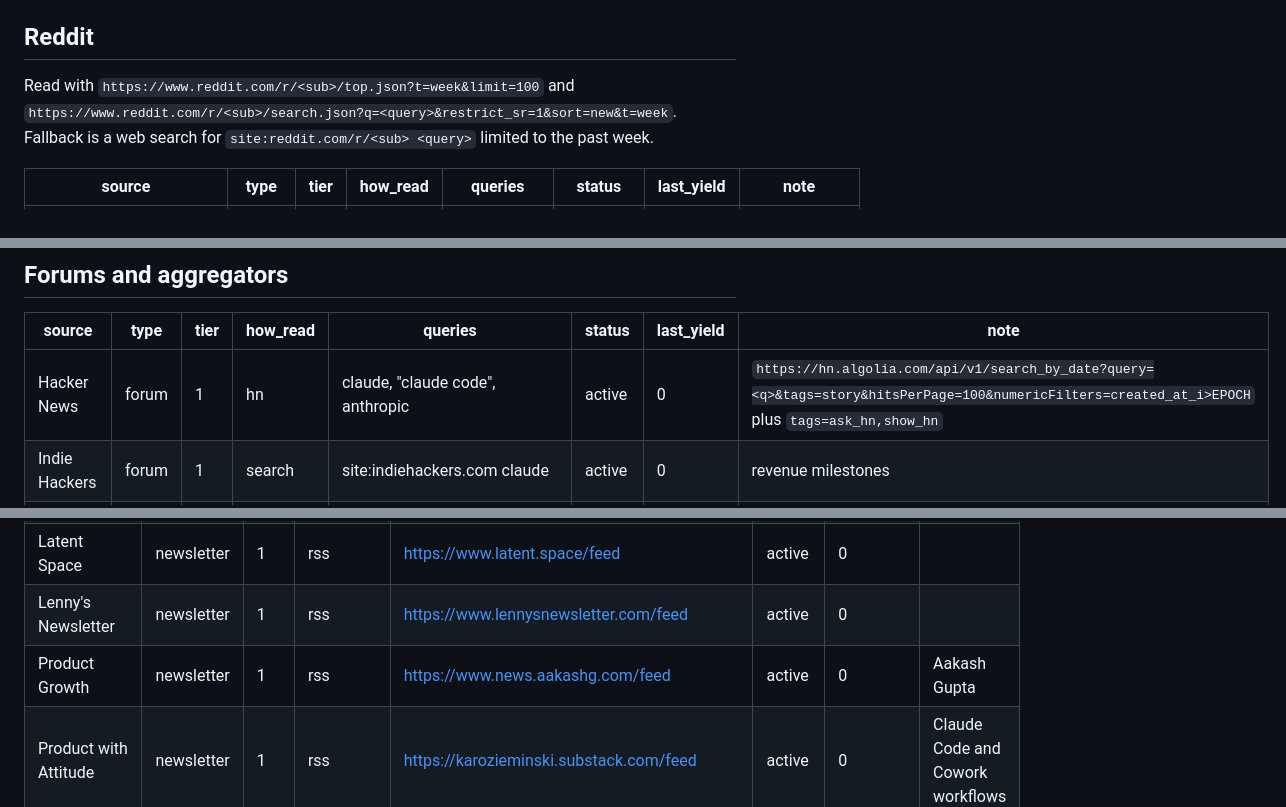
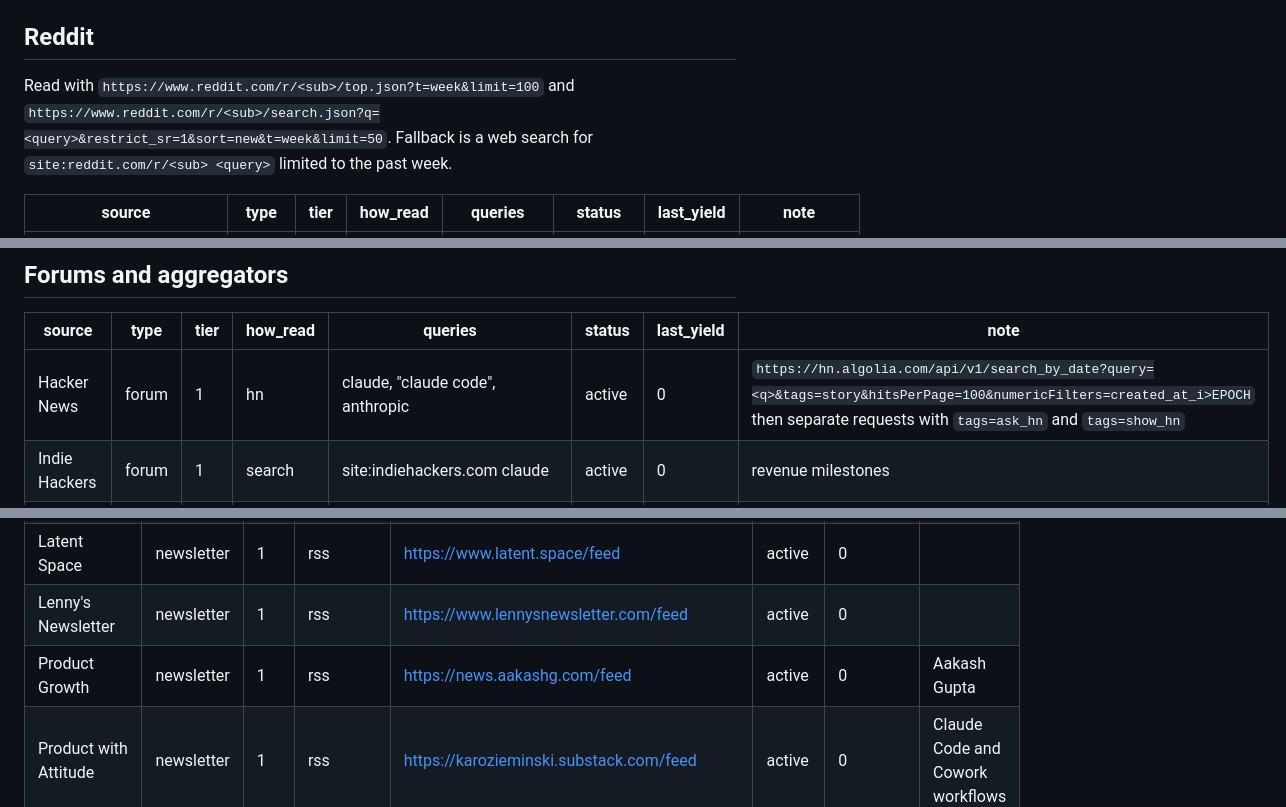
Before and after one commit to not-in-scope/claude-leaderboard, a Markdown page: sources.md, 3 parts joined by grey strips. Drawn GitHub-style.

Commit message:
sources: fix feed URL, HN note, exclusions

```diff
--- a/sources.md
+++ b/sources.md
@@ -6,7 +6,7 @@ Tier 1 is read every run and must be covered before collection stops. Tier 2 is
 
 ## Reddit
 
-Read with `https://www.reddit.com/r/<sub>/top.json?t=week&limit=100` and `https://www.reddit.com/r/<sub>/search.json?q=<query>&restrict_sr=1&sort=new&t=week`. Fallback is a web search for `site:reddit.com/r/<sub> <query>` limited to the past week.
+Read with `https://www.reddit.com/r/<sub>/top.json?t=week&limit=100` and `https://www.reddit.com/r/<sub>/search.json?q=<query>&restrict_sr=1&sort=new&t=week&limit=50`. Fallback is a web search for `site:reddit.com/r/<sub> <query>` limited to the past week.
 
 | source | type | tier | how_read | queries | status | last_yield | note |
 |---|---|---|---|---|---|---|---|
@@ -83,7 +83,7 @@ Read with `https://www.reddit.com/r/<sub>/top.json?t=week&limit=100` and `https:
 
 | source | type | tier | how_read | queries | status | last_yield | note |
 |---|---|---|---|---|---|---|---|
-| Hacker News | forum | 1 | hn | claude, "claude code", anthropic | active | 0 | `https://hn.algolia.com/api/v1/search_by_date?query=<q>&tags=story&hitsPerPage=100&numericFilters=created_at_i>EPOCH` plus `tags=ask_hn,show_hn` |
+| Hacker News | forum | 1 | hn | claude, "claude code", anthropic | active | 0 | `https://hn.algolia.com/api/v1/search_by_date?query=<q>&tags=story&hitsPerPage=100&numericFilters=created_at_i>EPOCH` then separate requests with `tags=ask_hn` and `tags=show_hn` |
 | Indie Hackers | forum | 1 | search | site:indiehackers.com claude | active | 0 | revenue milestones |
 | Product Hunt | forum | 1 | search | site:producthunt.com "claude code" OR "built with claude" | active | 0 | launches |
 | Medium | blog | 2 | search | site:medium.com claude (earned OR revenue OR "saved me" OR clients) | active | 0 | |
@@ -100,7 +100,7 @@ Read the feed, keep items dated in the window. When a feed fails, search `site:<
 | Every | newsletter | 1 | rss | https://every.to/feed | active | 0 | Chain of Thought and others |
 | Latent Space | newsletter | 1 | rss | https://www.latent.space/feed | active | 0 | |
 | Lenny's Newsletter | newsletter | 1 | rss | https://www.lennysnewsletter.com/feed | active | 0 | |
-| Product Growth | newsletter | 1 | rss | https://www.news.aakashg.com/feed | active | 0 | Aakash Gupta |
+| Product Growth | newsletter | 1 | rss | https://news.aakashg.com/feed | active | 0 | Aakash Gupta |
 | Product with Attitude | newsletter | 1 | rss | https://karozieminski.substack.com/feed | active | 0 | Claude Code and Cowork workflows |
 | The AI Maker | newsletter | 1 | rss | https://aimaker.substack.com/feed | active | 0 | |
 | The Pragmatic Engineer | newsletter | 1 | rss | https://newsletter.pragmaticengineer.com/feed | active | 0 | |
```
Also changed, not shown: other parts of sources.md (+1 -1 lines).
